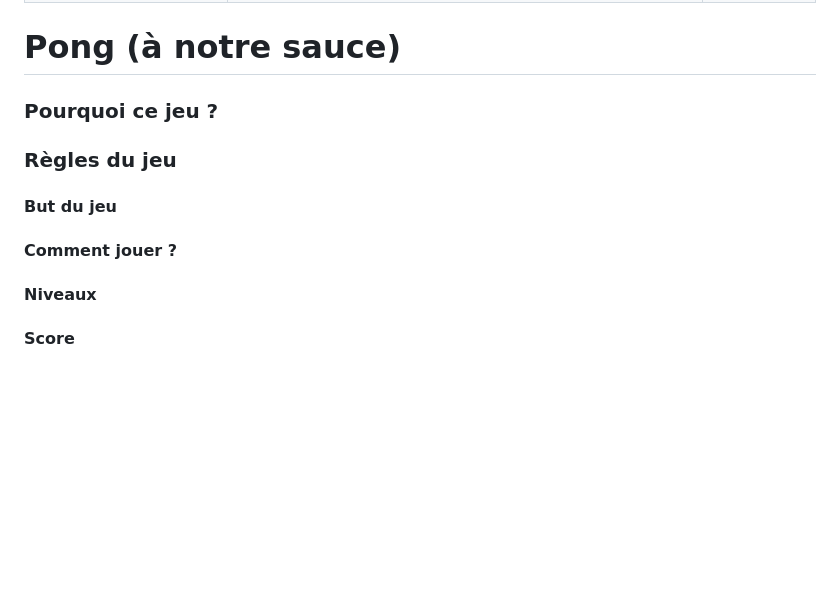
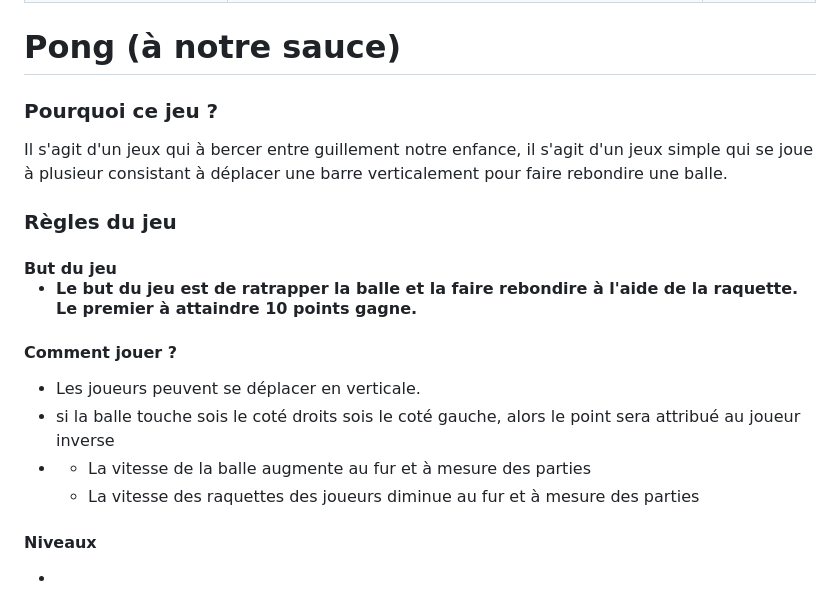
Before and after one commit to florian83440/PROJET_1_AIME_PIERSON, a Markdown page: README.md, the part around one of its changes. Drawn GitHub-style; blank space fills up the shorter version.

```diff
--- a/README.md
+++ b/README.md
@@ -206,9 +206,25 @@ De plus, le joueur aura la possibilité de sauvegarder son score en saisissant s
 <h1>Pong (à notre sauce)</h1>
 <h3>Pourquoi ce jeu ?</h3>
 
+Il s'agit d'un jeux qui à bercer entre guillement notre enfance, il s'agit d'un jeux simple qui se joue à plusieur consistant à déplacer une barre verticalement pour faire rebondire une balle.
+
 <h3>Règles du jeu</h3>
 <h4>But du jeu</h3>
 
+<ul>
+  <li>Le but du jeu est de ratrapper la balle et la faire rebondire à l'aide de la raquette. Le premier à attaindre 10 points gagne.</li>
+</ul>
+
 <h4>Comment jouer ?</h4>
+<ul>
+  <li>Les joueurs peuvent se déplacer en verticale.</li>
+  <li>si la balle touche sois le coté droits sois le coté gauche, alors le point sera attribué au joueur inverse</li>
+  <li>
+    <ul>
+      <li>La vitesse de la balle augmente au fur et à mesure des parties</li>
+      <li>La vitesse des raquettes des joueurs diminue au fur et à mesure des parties</li>
+    </ul>
+  </li>
+</ul>
 
 <h4>Niveaux</h4>
```
Also changed, not shown: other parts of README.md (+4 -0 lines).
